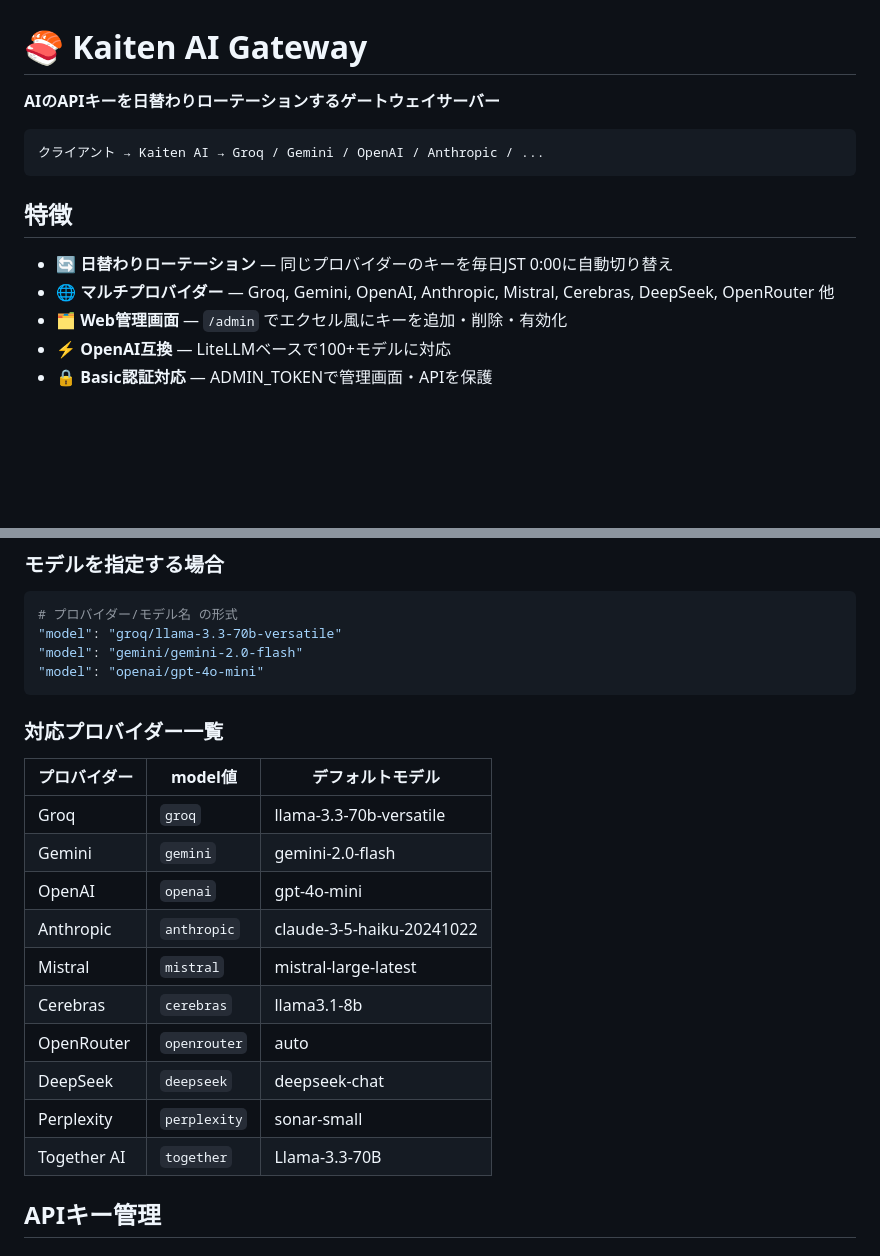
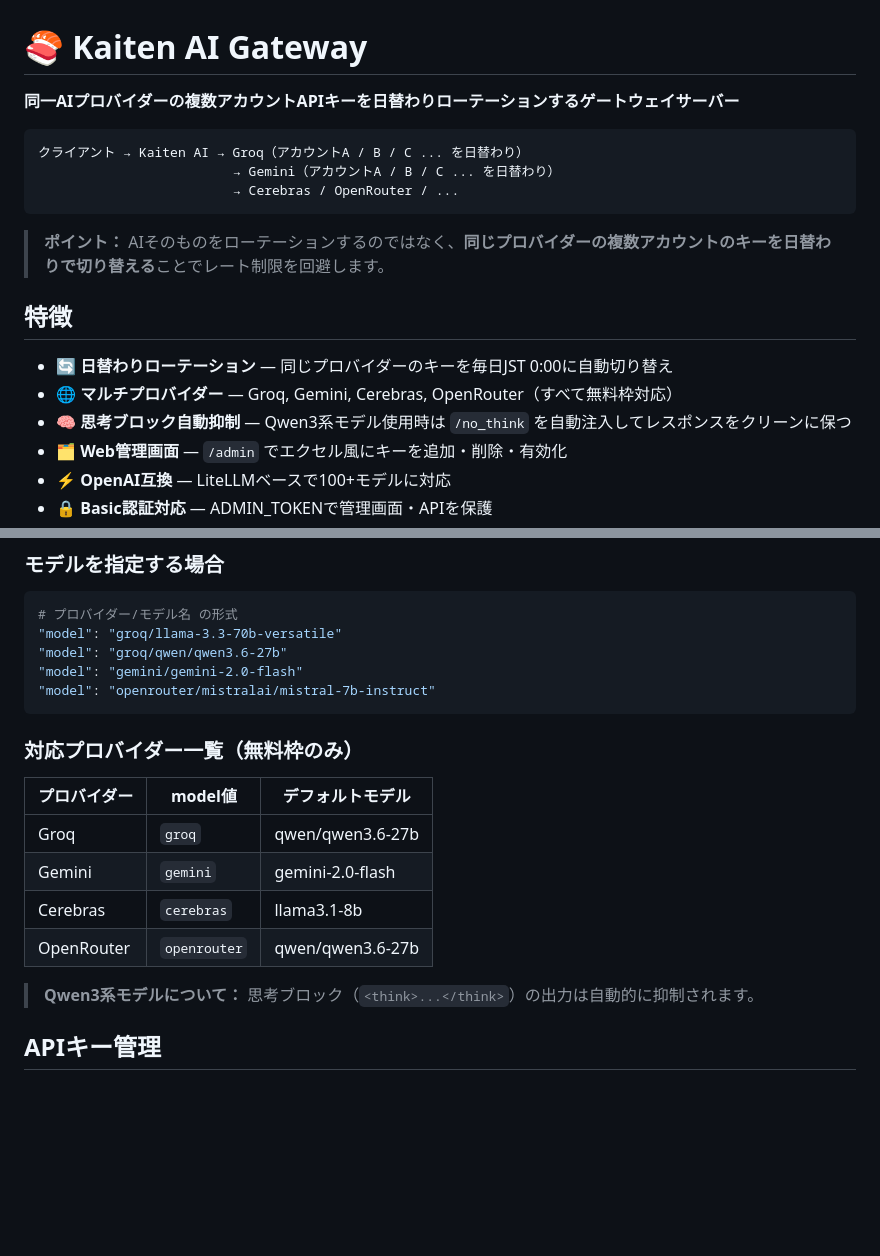
Before and after one commit to iwamotoyasuhiro0912/kaiten-ai, a Markdown page: README.md, 2 parts joined by grey strips. GitHub-like rendering; blank space fills up the shorter version.

````diff
--- a/README.md
+++ b/README.md
@@ -1,15 +1,20 @@
 # 🍣 Kaiten AI Gateway
 
-**AIのAPIキーを日替わりローテーションするゲートウェイサーバー**
+**同一AIプロバイダーの複数アカウントAPIキーを日替わりローテーションするゲートウェイサーバー**
 
 ```
-クライアント → Kaiten AI → Groq / Gemini / OpenAI / Anthropic / ...
+クライアント → Kaiten AI → Groq（アカウントA / B / C ... を日替わり）
+                         → Gemini（アカウントA / B / C ... を日替わり）
+                         → Cerebras / OpenRouter / ...
 ```
+
+> **ポイント：** AIそのものをローテーションするのではなく、**同じプロバイダーの複数アカウントのキーを日替わりで切り替える**ことでレート制限を回避します。
 
 ## 特徴
 
 - 🔄 **日替わりローテーション** — 同じプロバイダーのキーを毎日JST 0:00に自動切り替え
-- 🌐 **マルチプロバイダー** — Groq, Gemini, OpenAI, Anthropic, Mistral, Cerebras, DeepSeek, OpenRouter 他
+- 🌐 **マルチプロバイダー** — Groq, Gemini, Cerebras, OpenRouter（すべて無料枠対応）
+- 🧠 **思考ブロック自動抑制** — Qwen3系モデル使用時は `/no_think` を自動注入してレスポンスをクリーンに保つ
 - 🗂️ **Web管理画面** — `/admin` でエクセル風にキーを追加・削除・有効化
 - ⚡ **OpenAI互換** — LiteLLMベースで100+モデルに対応
 - 🔒 **Basic認証対応** — ADMIN_TOKENで管理画面・APIを保護
@@ -66,24 +71,21 @@ curl -X POST http://localhost:8300/v1/chat \
 ```bash
 # プロバイダー/モデル名 の形式
 "model": "groq/llama-3.3-70b-versatile"
+"model": "groq/qwen/qwen3.6-27b"
 "model": "gemini/gemini-2.0-flash"
-"model": "openai/gpt-4o-mini"
+"model": "openrouter/mistralai/mistral-7b-instruct"
 ```
 
-### 対応プロバイダー一覧
+### 対応プロバイダー一覧（無料枠のみ）
 
 | プロバイダー | model値 | デフォルトモデル |
 |------------|--------|--------------|
-| Groq | `groq` | llama-3.3-70b-versatile |
+| Groq | `groq` | qwen/qwen3.6-27b |
 | Gemini | `gemini` | gemini-2.0-flash |
-| OpenAI | `openai` | gpt-4o-mini |
-| Anthropic | `anthropic` | claude-3-5-haiku-20241022 |
-| Mistral | `mistral` | mistral-large-latest |
 | Cerebras | `cerebras` | llama3.1-8b |
-| OpenRouter | `openrouter` | auto |
-| DeepSeek | `deepseek` | deepseek-chat |
-| Perplexity | `perplexity` | sonar-small |
-| Together AI | `together` | Llama-3.3-70B |
+| OpenRouter | `openrouter` | qwen/qwen3.6-27b |
+
+> **Qwen3系モデルについて：** 思考ブロック（`<think>...</think>`）の出力は自動的に抑制されます。
 
 ## APIキー管理
 
````
